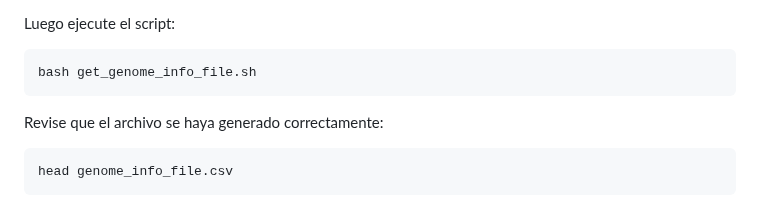
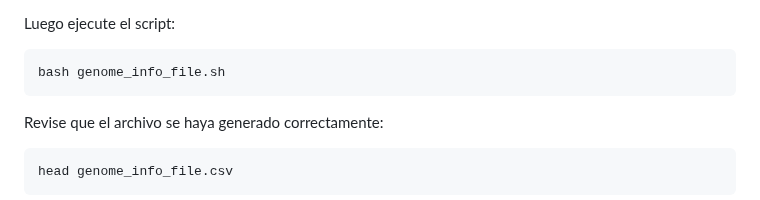
Before and after one commit to BCEM-UniAndes/Metagenomica_Moderna_Curso, a Markdown page: Materiales/mags_estimacion_abundancia/mags_dereplicate.md, the part around the change. Drawn GitHub-style.

````diff
--- a/Materiales/mags_estimacion_abundancia/mags_dereplicate.md
+++ b/Materiales/mags_estimacion_abundancia/mags_dereplicate.md
@@ -74,7 +74,7 @@ Antes de ejecutarlo, abra el script y verifique que la variable `input_file` apu
 Luego ejecute el script:
 
 ```bash
-bash get_genome_info_file.sh
+bash genome_info_file.sh
 ```
 
 Revise que el archivo se haya generado correctamente:
````
